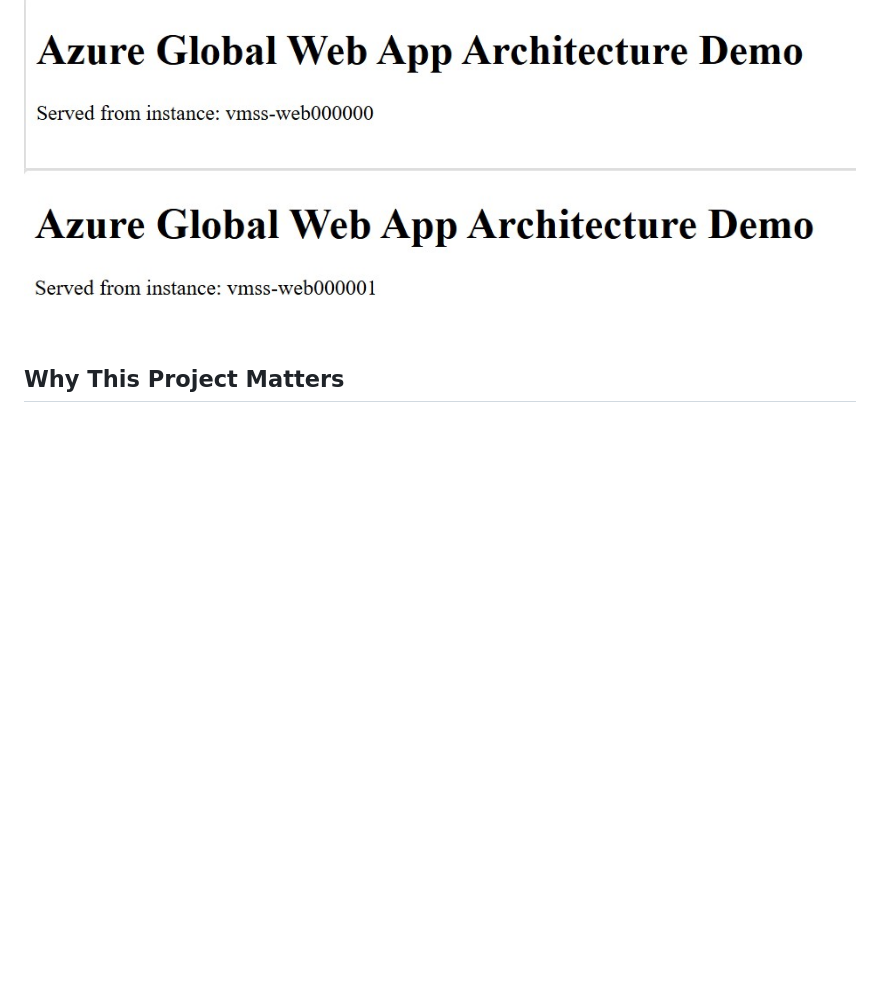
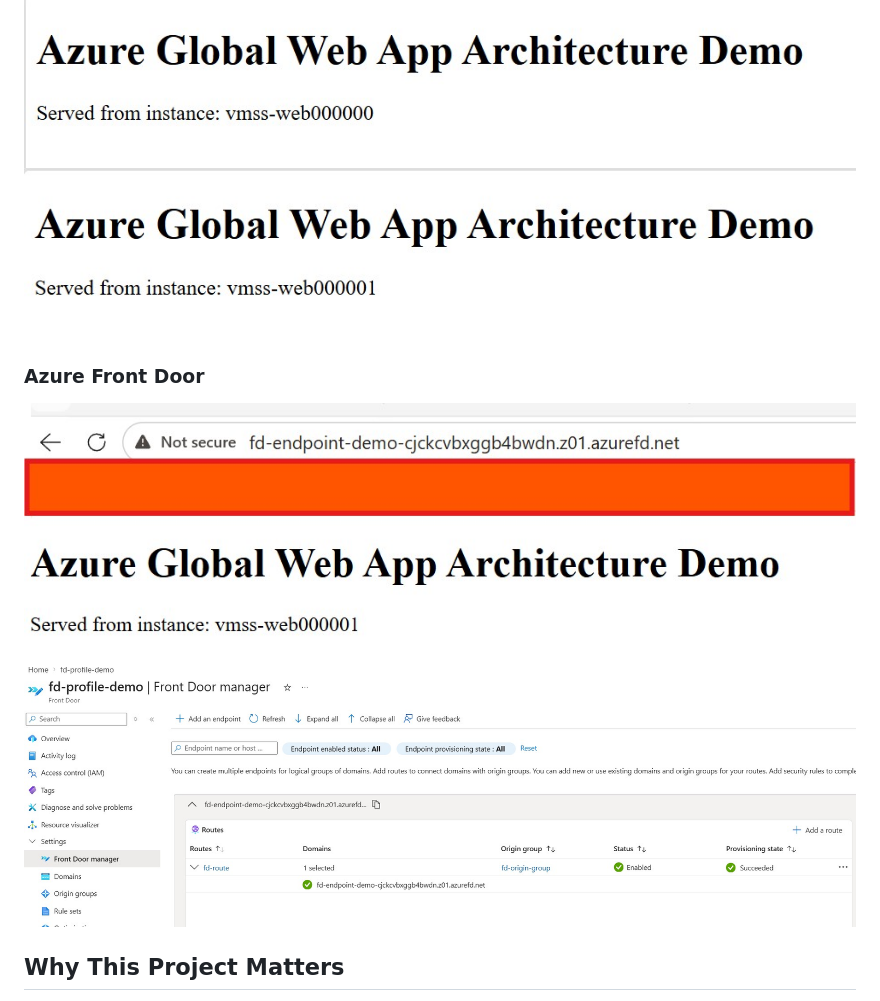
Before and after one commit to donaldcarol/azure-global-webapp-architecture, a Markdown page: README.md, the part around the change. Rendered like a GitHub page; blank space fills up the shorter version.

Commit message:
Enhance README with Azure Front Door details and images
Updated README.md to include additional Azure Front Door information and images.

```diff
--- a/README.md
+++ b/README.md
@@ -122,6 +122,10 @@ Planned next steps:
 ![Web](architecture/screenshots/web00.jpg)
 ![Web](architecture/screenshots/web01.jpg)
 
+### Azure Front Door
+![Web](architecture/screenshots/FD.jpg)
+![Web](architecture/screenshots/FDconfig.jpg)
+
 
 ## Why This Project Matters
 
```
